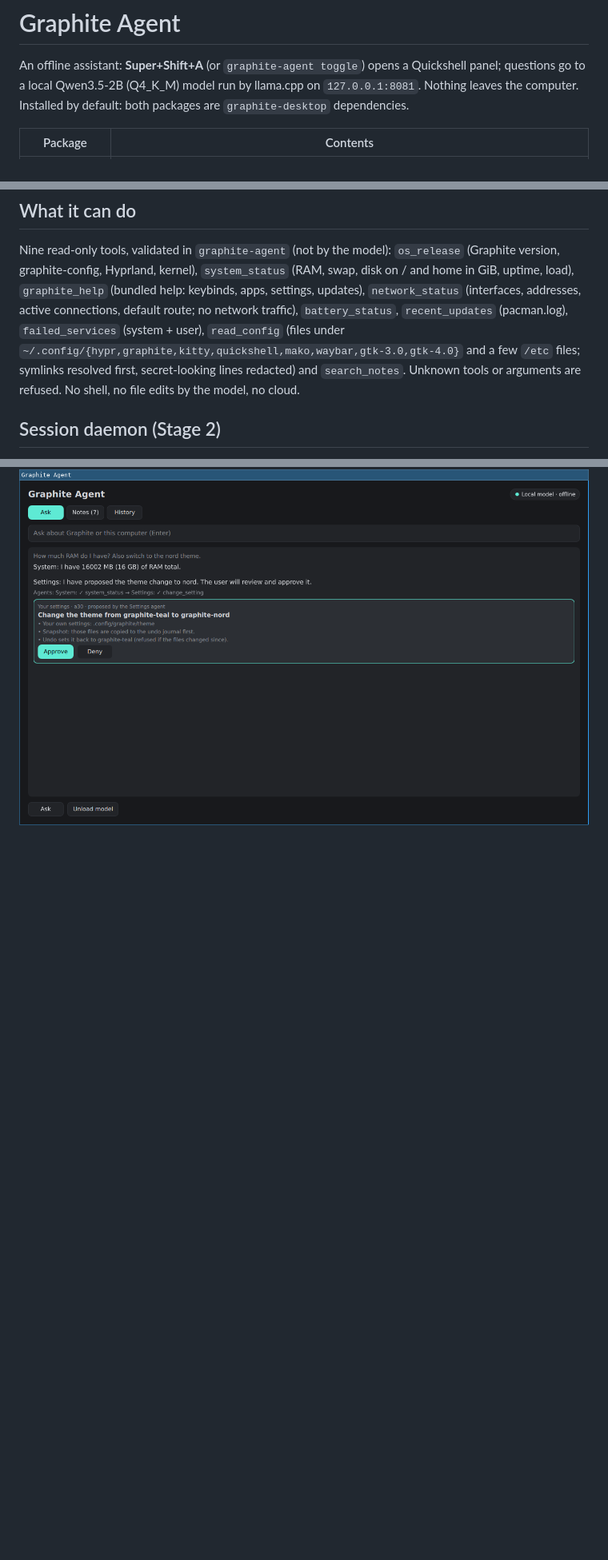
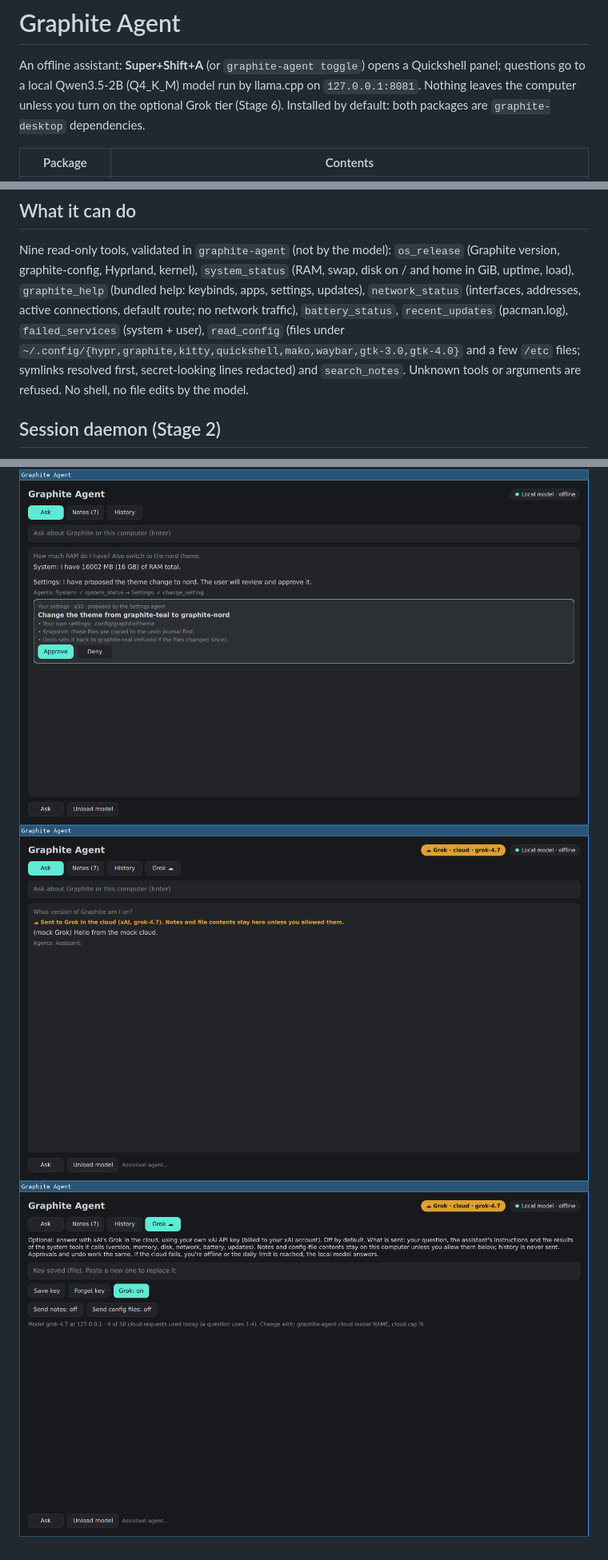
Before and after one commit to nessalkindustries/GraphiteOS, a Markdown page: docs/agent.md, 3 parts joined by grey strips. Shown at 80% size. Rendered like a GitHub page; pictures changed too: docs/screenshots/agent-grok-answer.png (added), docs/screenshots/agent-grok.png (added); blank space fills up the shorter version.

```diff
--- a/docs/agent.md
+++ b/docs/agent.md
@@ -2,7 +2,7 @@
 
 An offline assistant: **Super+Shift+A** (or `graphite-agent toggle`) opens a Quickshell
 panel; questions go to a local Qwen3.5-2B (Q4_K_M) model run by llama.cpp on `127.0.0.1:8081`.
-Nothing leaves the computer. Installed by default: both packages are `graphite-desktop` dependencies.
+Nothing leaves the computer unless you turn on the optional Grok tier (Stage 6). Installed by default: both packages are `graphite-desktop` dependencies.
 
 | Package | Contents |
 |---|---|
@@ -17,7 +17,7 @@ home in GiB, uptime, load), `graphite_help` (bundled help: keybinds, apps, setti
 `battery_status`, `recent_updates` (pacman.log), `failed_services` (system + user),
 `read_config` (files under `~/.config/{hypr,graphite,kitty,quickshell,mako,waybar,gtk-3.0,gtk-4.0}`
 and a few `/etc` files; symlinks resolved first, secret-looking lines redacted) and
-`search_notes`. Unknown tools or arguments are refused. No shell, no file edits by the model, no cloud.
+`search_notes`. Unknown tools or arguments are refused. No shell, no file edits by the model.
 
 ## Session daemon (Stage 2)
 `graphite-agent.socket` (enabled for every user by the package) listens on
@@ -181,3 +217,5 @@ that graphite-llm is not running at login.
 ![A proposed change](screenshots/agent-change.png)
 ![Voice](screenshots/agent-voice.png)
 ![Several agents](screenshots/agent-agents.png)
+![Grok tier: an answer sent to the cloud (local mock)](screenshots/agent-grok-answer.png)
+![Grok tab](screenshots/agent-grok.png)
```
Also changed, not shown: other parts of docs/agent.md (+37 -1 lines), graphite/agent/help.md (+8 -1 lines), 5 other files.
